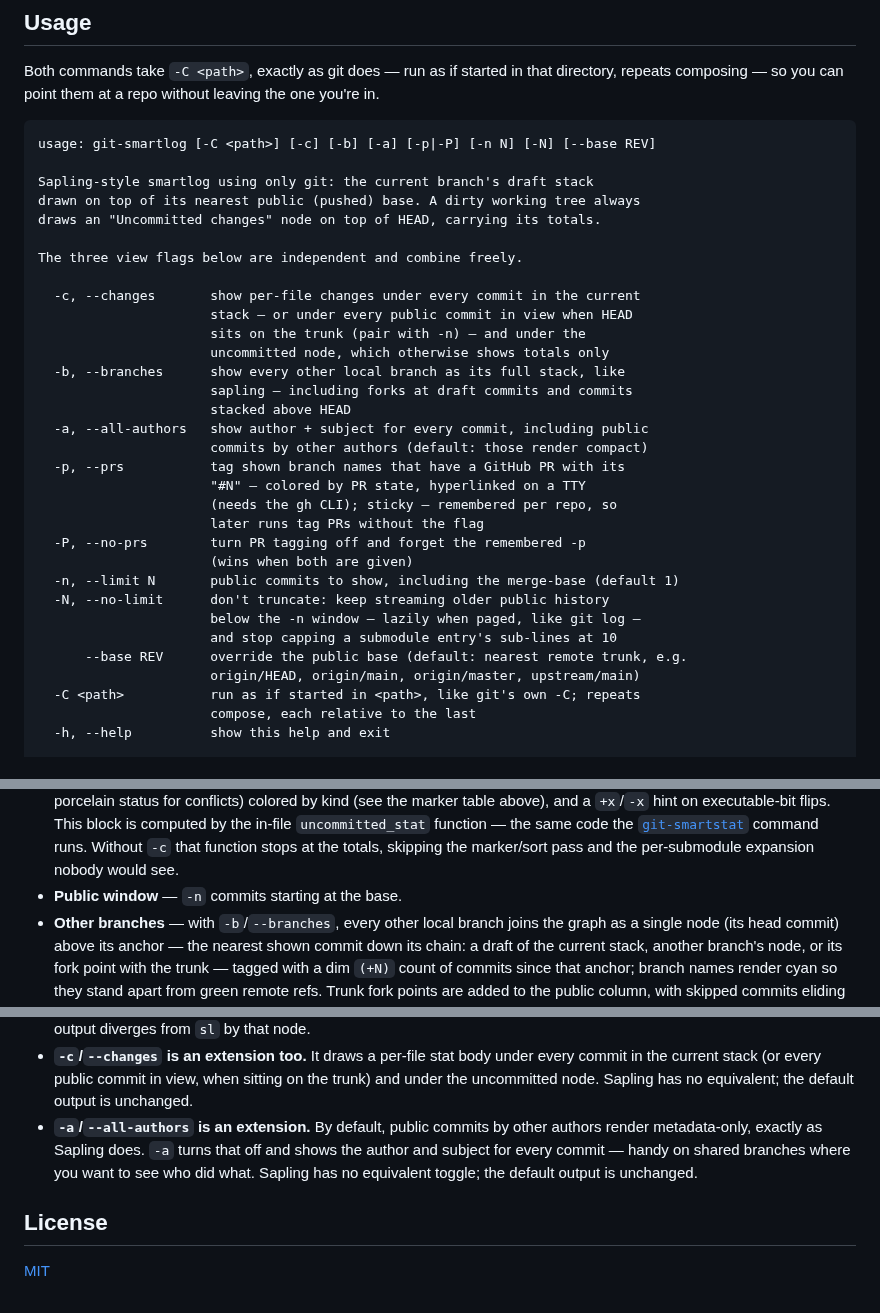
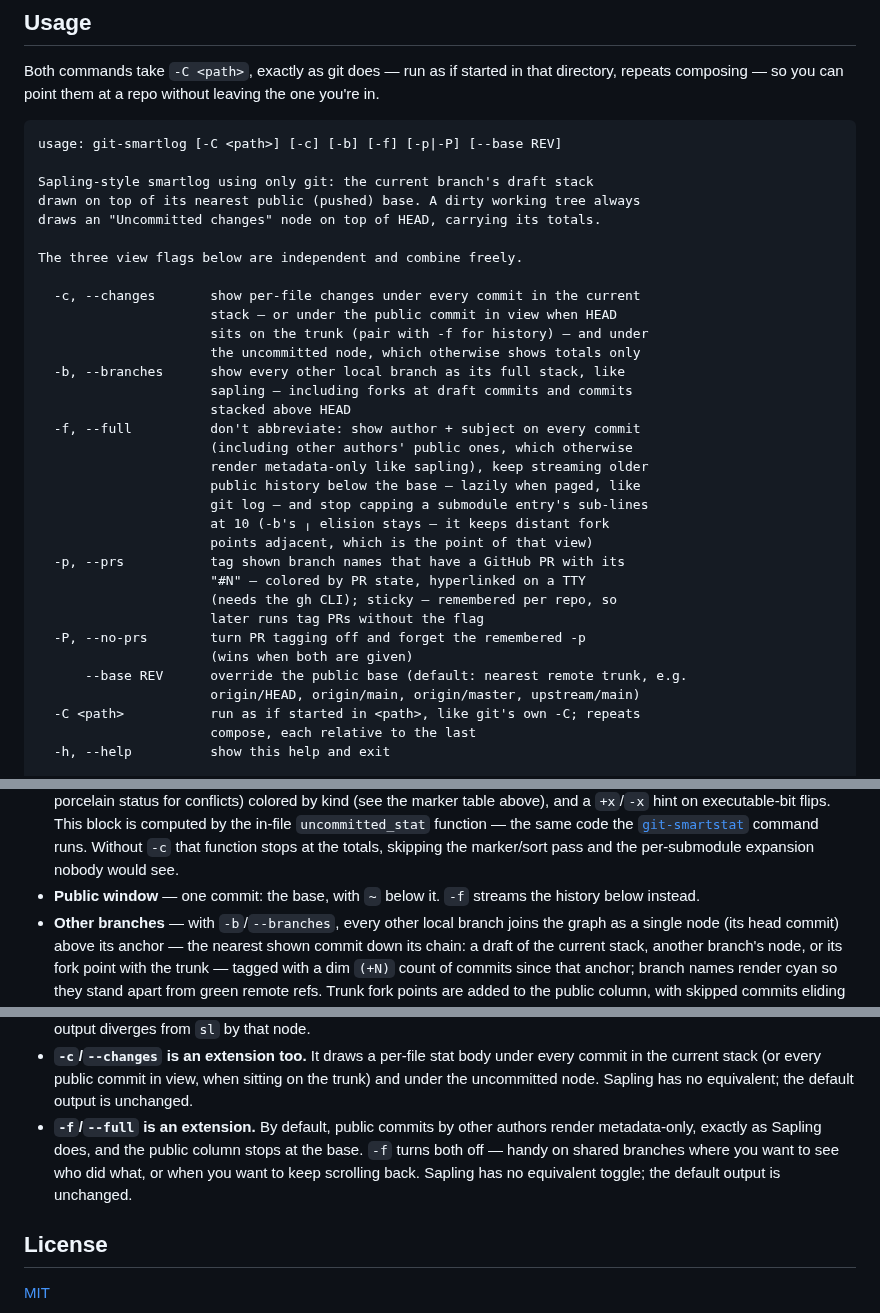
Before and after one commit to junzh0u/git-smartlog, a Markdown page: README.md, 3 parts joined by grey strips. Drawn GitHub-style.

````diff
--- a/README.md
+++ b/README.md
@@ -381,7 +379,7 @@ directory, repeats composing — so you can point them at a repo without leaving
 the one you're in.
 
 ```
-usage: git-smartlog [-C <path>] [-c] [-b] [-a] [-p|-P] [-n N] [-N] [--base REV]
+usage: git-smartlog [-C <path>] [-c] [-b] [-f] [-p|-P] [--base REV]
 
 Sapling-style smartlog using only git: the current branch's draft stack
 drawn on top of its nearest public (pushed) base. A dirty working tree always
@@ -390,24 +388,25 @@ draws an "Uncommitted changes" node on top of HEAD, carrying its totals.
 The three view flags below are independent and combine freely.
 
   -c, --changes       show per-file changes under every commit in the current
-                      stack — or under every public commit in view when HEAD
-                      sits on the trunk (pair with -n) — and under the
-                      uncommitted node, which otherwise shows totals only
+                      stack — or under the public commit in view when HEAD
+                      sits on the trunk (pair with -f for history) — and under
+                      the uncommitted node, which otherwise shows totals only
   -b, --branches      show every other local branch as its full stack, like
                       sapling — including forks at draft commits and commits
                       stacked above HEAD
-  -a, --all-authors   show author + subject for every commit, including public
-                      commits by other authors (default: those render compact)
+  -f, --full          don't abbreviate: show author + subject on every commit
+                      (including other authors' public ones, which otherwise
+                      render metadata-only like sapling), keep streaming older
+                      public history below the base — lazily when paged, like
+                      git log — and stop capping a submodule entry's sub-lines
+                      at 10 (-b's ╷ elision stays — it keeps distant fork
+                      points adjacent, which is the point of that view)
   -p, --prs           tag shown branch names that have a GitHub PR with its
                       "#N" — colored by PR state, hyperlinked on a TTY
                       (needs the gh CLI); sticky — remembered per repo, so
                       later runs tag PRs without the flag
   -P, --no-prs        turn PR tagging off and forget the remembered -p
                       (wins when both are given)
-  -n, --limit N       public commits to show, including the merge-base (default 1)
-  -N, --no-limit      don't truncate: keep streaming older public history
-                      below the -n window — lazily when paged, like git log —
-                      and stop capping a submodule entry's sub-lines at 10
       --base REV      override the public base (default: nearest remote trunk, e.g.
                       origin/HEAD, origin/main, origin/master, upstream/main)
   -C <path>           run as if started in <path>, like git's own -C; repeats
@@ -517,7 +516,8 @@ empty tree so staged and untracked files still show as additions.)
   [`git-smartstat`](#git-smartstat) command runs. Without `-c` that function
   stops at the totals, skipping the marker/sort pass and the per-submodule
   expansion nobody would see.
-- **Public window** — `-n` commits starting at the base.
+- **Public window** — one commit: the base, with `~` below it. `-f` streams
+  the history below instead.
 - **Other branches** — with `-b`/`--branches`, every other local branch joins the
   graph as a single node (its head commit) above its anchor — the nearest shown
   commit down its chain: a draft of the current stack, another branch's node,
@@ -592,11 +597,11 @@ empty tree so staged and untracked files still show as additions.)
   every commit in the current stack (or every public commit in view, when
   sitting on the trunk) and under the uncommitted node. Sapling has no
   equivalent; the default output is unchanged.
-- **`-a`/`--all-authors` is an extension.** By default, public commits by other
-  authors render metadata-only, exactly as Sapling does. `-a` turns that off and
-  shows the author and subject for every commit — handy on shared branches where
-  you want to see who did what. Sapling has no equivalent toggle; the default
-  output is unchanged.
+- **`-f`/`--full` is an extension.** By default, public commits by other
+  authors render metadata-only, exactly as Sapling does, and the public column
+  stops at the base. `-f` turns both off — handy on shared branches where you
+  want to see who did what, or when you want to keep scrolling back. Sapling has
+  no equivalent toggle; the default output is unchanged.
 
 ## License
 
````
Also changed, not shown: other parts of README.md (+59 -56 lines), screenshots/cover.png, 4 other files.
